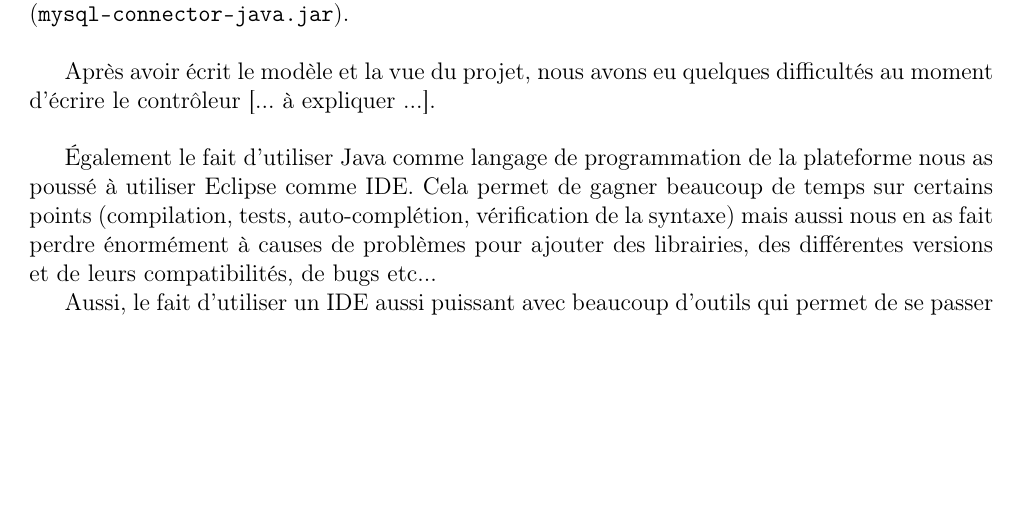
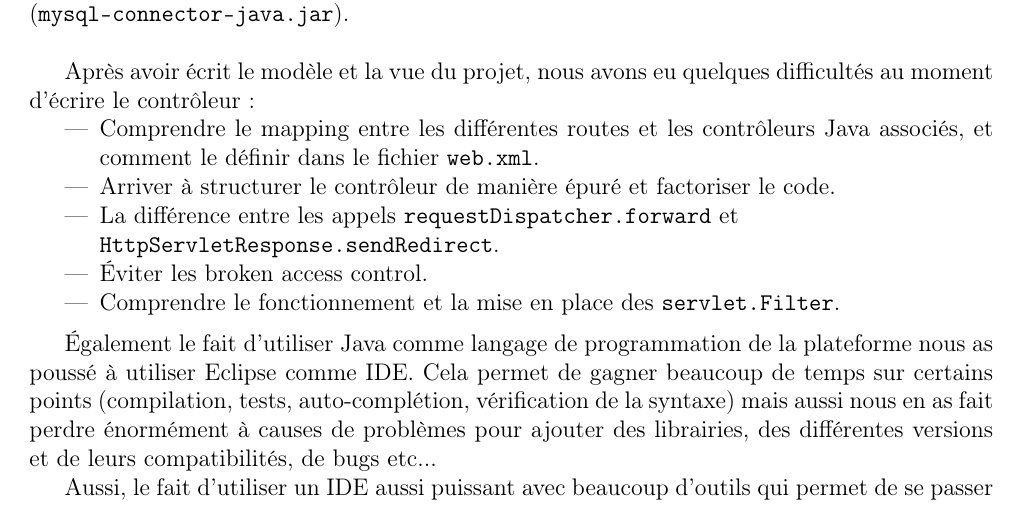
Before and after one commit to loukabvn/projet-web, a LaTeX document (rapport/web.tex, which reads rapport/main/main.tex): part of page 8 of 12, cut so that both start at the same text, the shorter picture padded with empty space. Compiled offline with pdfLaTeX.

Commit message:
petite modif

```diff
--- a/rapport/main/main.tex
+++ b/rapport/main/main.tex
@@ -157,7 +157,17 @@ base. Il fallait donc trouver, télécharger et inclure au projet la librairie l
 (\verb:mysql-connector-java.jar:).\newline
 
 Après avoir écrit le modèle et la vue du projet, nous avons eu quelques difficultés au moment
-d'écrire le contrôleur [... à expliquer ...].\newline
+d'écrire le contrôleur :
+\begin{itemize}
+    \item Comprendre le mapping entre les différentes routes et les contrôleurs Java associés,
+        et comment le définir dans le fichier \verb:web.xml:.
+    \item Arriver à structurer le contrôleur de manière épuré et factoriser le code.
+    \item La différence entre les appels \verb:requestDispatcher.forward: et\\
+        \verb:HttpServletResponse.sendRedirect:.
+    \item Éviter les broken access control.
+    \item Comprendre le fonctionnement et la mise en place des \verb:servlet.Filter:.
+\end{itemize}
+\medskip
 
 Également le fait d'utiliser Java comme langage de programmation de la plateforme nous as
 poussé à utiliser Eclipse comme IDE. Cela permet de gagner beaucoup de temps sur certains points
```
